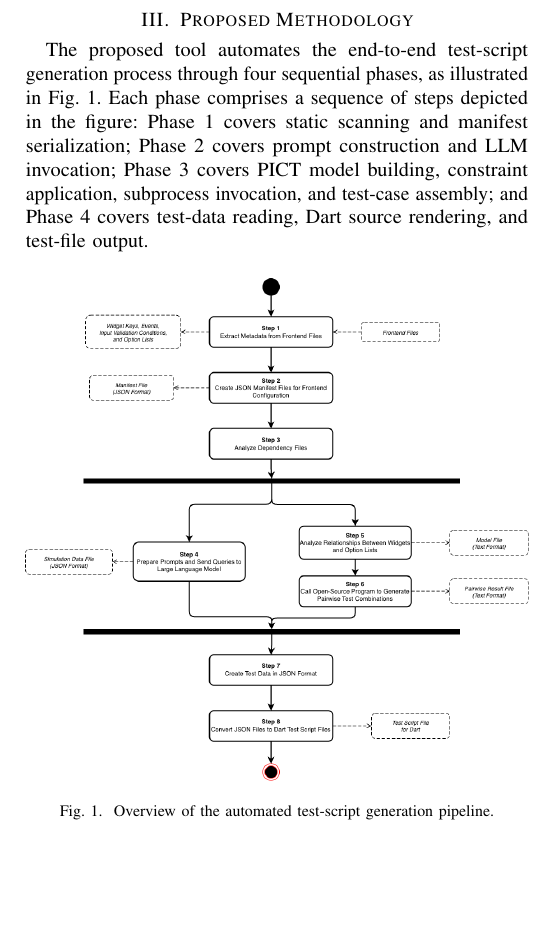
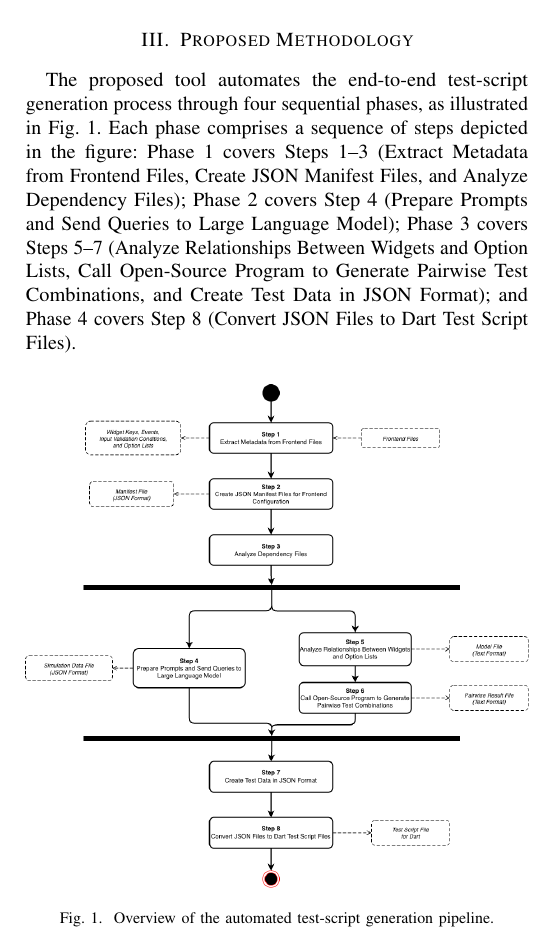
Before and after one commit to titic443/master_project_v2, a LaTeX paper (ieee_paper.tex): part of one column of page 2 of 6, cut so that both start at the same text, the shorter picture padded with empty space. Compiled offline with pdfLaTeX.

Commit message:
fix : use exact step names from activity diagram in phase mapping sentence

```diff
--- a/ieee_paper.tex
+++ b/ieee_paper.tex
@@ -183,11 +183,13 @@ levels, and outputs a minimal covering test suite.
 The proposed tool automates the end-to-end test-script generation process
 through four sequential phases, as illustrated in Fig.~\ref{fig:overview}.
 Each phase comprises a sequence of steps depicted in the figure:
-Phase~1 covers static scanning and manifest serialization;
-Phase~2 covers prompt construction and LLM invocation;
-Phase~3 covers PICT model building, constraint application, subprocess
-invocation, and test-case assembly; and
-Phase~4 covers test-data reading, Dart source rendering, and test-file output.
+Phase~1 covers Steps~1--3 (Extract Metadata from Frontend Files,
+Create JSON Manifest Files, and Analyze Dependency Files);
+Phase~2 covers Step~4 (Prepare Prompts and Send Queries to Large Language Model);
+Phase~3 covers Steps~5--7 (Analyze Relationships Between Widgets and Option Lists,
+Call Open-Source Program to Generate Pairwise Test Combinations,
+and Create Test Data in JSON Format); and
+Phase~4 covers Step~8 (Convert JSON Files to Dart Test Script Files).
 
 % --- FIGURE 1: Overview ---
 \begin{figure}[!ht]
```
